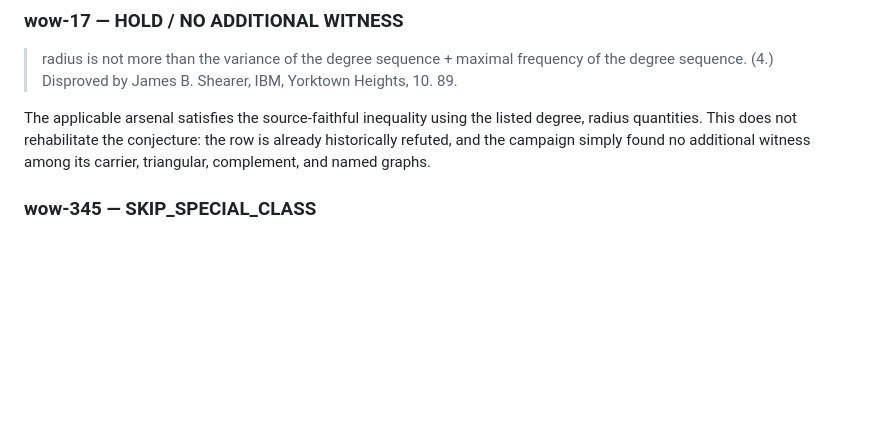
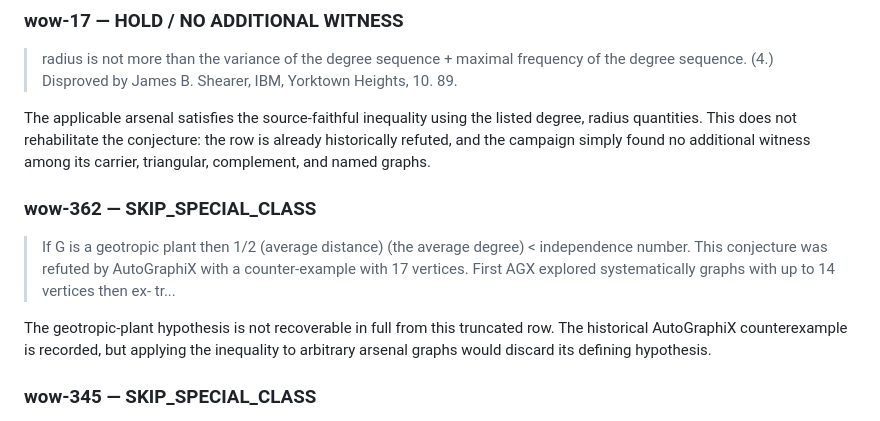
Before and after one commit to Kuberwastaken/c5-k4, a Markdown page: results/expansion/wow1_resolved_part1.md, the part around the change. Drawn GitHub-style; blank space fills up the shorter version.

Commit message:
wow1 resolved<450: evaluate wow-362

```diff
--- a/results/expansion/wow1_resolved_part1.md
+++ b/results/expansion/wow1_resolved_part1.md
@@ -85,6 +85,12 @@ The applicable arsenal satisfies the source-faithful inequality using the listed
 > radius is not more than the variance of the degree sequence + maximal frequency of the degree sequence. (4.) Disproved by James B. Shearer, IBM, Yorktown Heights, 10. 89.
 
 The applicable arsenal satisfies the source-faithful inequality using the listed degree, radius quantities. This does not rehabilitate the conjecture: the row is already historically refuted, and the campaign simply found no additional witness among its carrier, triangular, complement, and named graphs.
+
+### wow-362 — SKIP_SPECIAL_CLASS
+
+> If G is a geotropic plant then 1/2 (average distance) (the average degree) < independence number. This conjecture was refuted by AutoGraphiX with a counter-example with 17 vertices. First AGX explored systematically graphs with up to 14 vertices then ex- tr...
+
+The geotropic-plant hypothesis is not recoverable in full from this truncated row. The historical AutoGraphiX counterexample is recorded, but applying the inequality to arbitrary arsenal graphs would discard its defining hypothesis.
 
 ### wow-345 — SKIP_SPECIAL_CLASS
 
```
